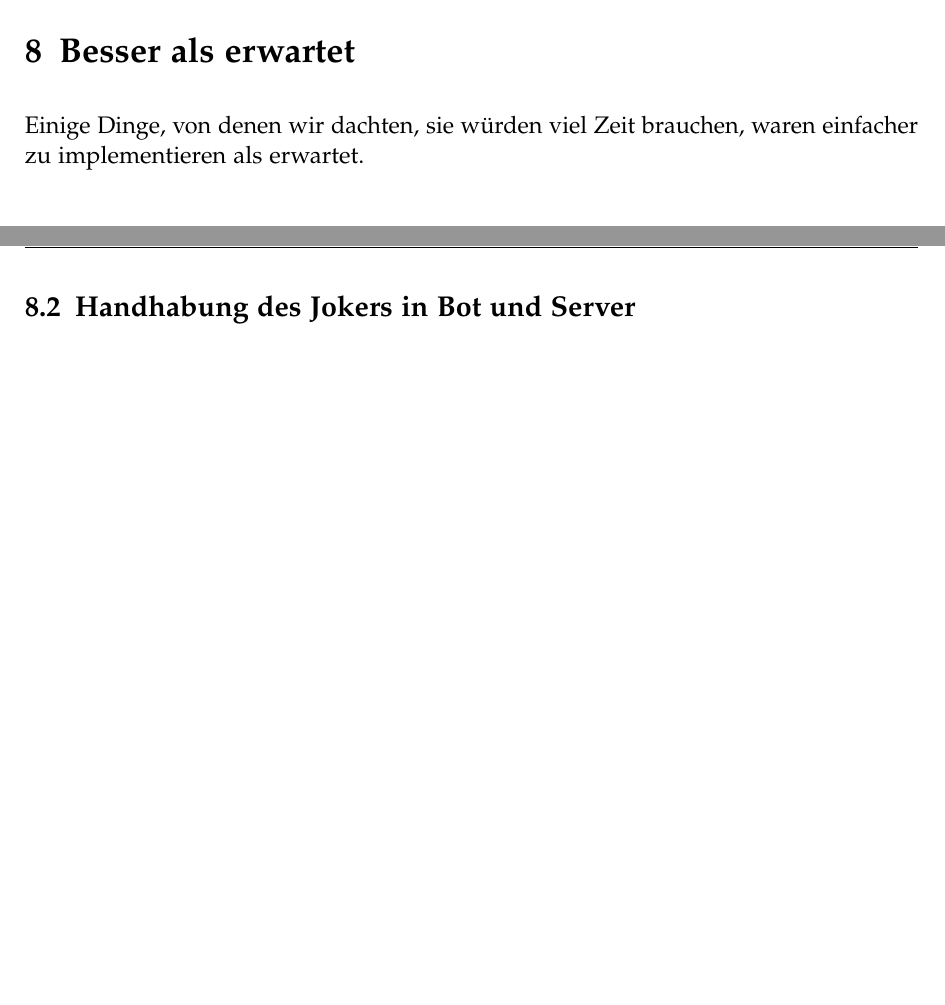
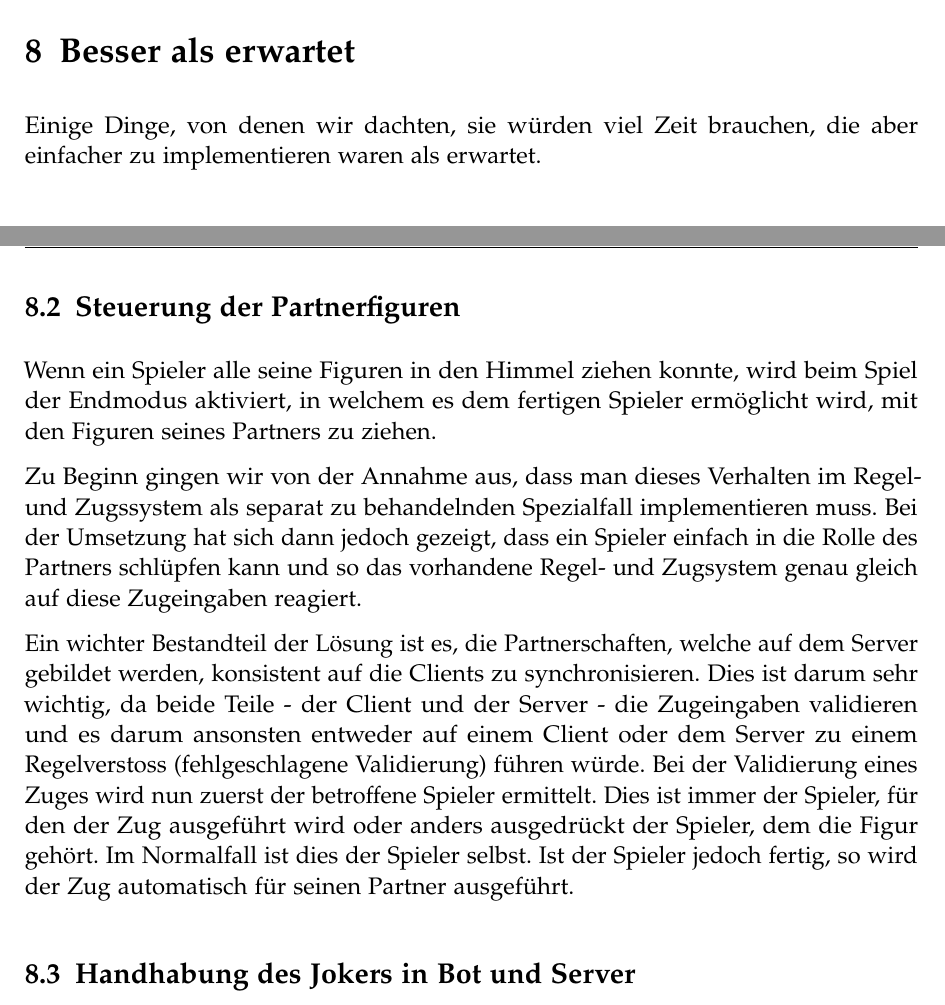
Before and after one commit to retoo/bodesuri, a LaTeX document (doc/design/design.tex): two parts of pages 53 and 54 of 55, joined at a grey line, cut so that both start at the same text, the shorter picture padded with empty space. Compiled offline with pdfLaTeX; an older LaTeX class or package is replaced by its successor.

Commit message:
- Besser als erwartet: "Steuerung der Partnerfiguren" hinzugefügt
svn path=/trunk/; revision=1465

```diff
--- a/doc/design/design.tex
+++ b/doc/design/design.tex
@@ -936,7 +936,7 @@ Aus diesen Gründen haben wir uns dazu entschlossen, für das GUI als einzige Te
 \clearpage
 \section{Besser als erwartet}
 
-Einige Dinge, von denen wir dachten, sie würden viel Zeit brauchen, waren einfacher zu implementieren als erwartet.
+Einige Dinge, von denen wir dachten, sie würden viel Zeit brauchen, die aber einfacher zu implementieren waren als erwartet.
 
 \subsection{Serialisierung}
 
@@ -956,6 +956,15 @@ Damit ist die Grundlage für eine Serialisierung wie wir sie brauchen vorhanden.
 
 Dank der Serialisierungsschnittstelle von Java ist diese Lösung transparent. Der Vorgang ist in Abbildung~\vref{fig:dienste_serialisierung} detailliert als Sequenzdiagramm dargestellt.
 
+\subsection{Steuerung der Partnerfiguren}\label{sub:steuerung_der_partnerfiguren}
+
+Wenn ein Spieler alle seine Figuren in den Himmel ziehen konnte, wird beim Spiel der Endmodus aktiviert, in welchem es dem fertigen Spieler ermöglicht wird, mit den Figuren seines Partners zu ziehen.
+
+Zu Beginn gingen wir von der Annahme aus, dass man dieses Verhalten im Regel- und Zugssystem als separat zu behandelnden Spezialfall implementieren muss. Bei der Umsetzung hat sich dann jedoch gezeigt, dass ein Spieler einfach in die Rolle des Partners schlüpfen kann und so das vorhandene Regel- und Zugsystem genau gleich auf diese Zugeingaben reagiert.
+
+Ein wichter Bestandteil der Lösung ist es, die Partnerschaften, welche auf dem Server gebildet werden, konsistent auf die Clients zu synchronisieren. Dies ist darum sehr wichtig, da beide Teile - der Client und der Server - die Zugeingaben validieren und es darum ansonsten entweder auf einem Client oder dem Server zu einem Regelverstoss (fehlgeschlagene Validierung) führen würde. Bei der Validierung eines Zuges wird nun zuerst der betroffene Spieler ermittelt. Dies ist immer der Spieler, für den der Zug ausgeführt wird oder anders ausgedrückt der Spieler, dem die Figur gehört. Im Normalfall ist dies der Spieler selbst. Ist der Spieler jedoch fertig, so wird der Zug automatisch für seinen Partner ausgeführt.
+
+
 \subsection{Handhabung des Jokers in Bot und Server}
 
 Wenn man die Joker-Karte spielt, kann man auswählen, als welche andere Karte man sie einsetzen möchte. Darum ist die Regel des Jokers eine RegelVeroderung aller Regeln der anderen Karten.
```
